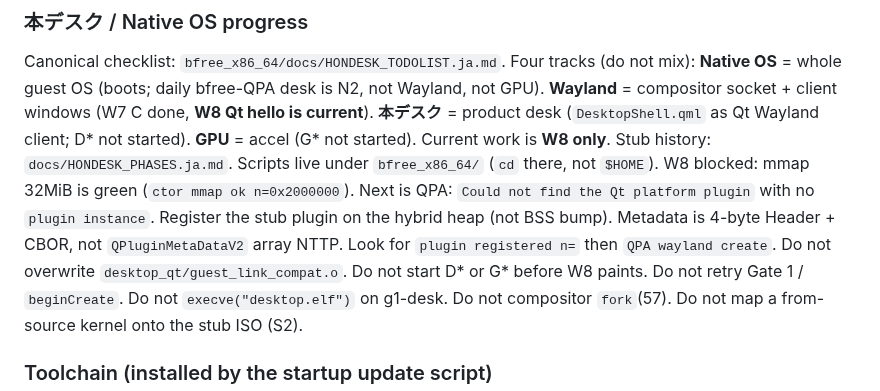
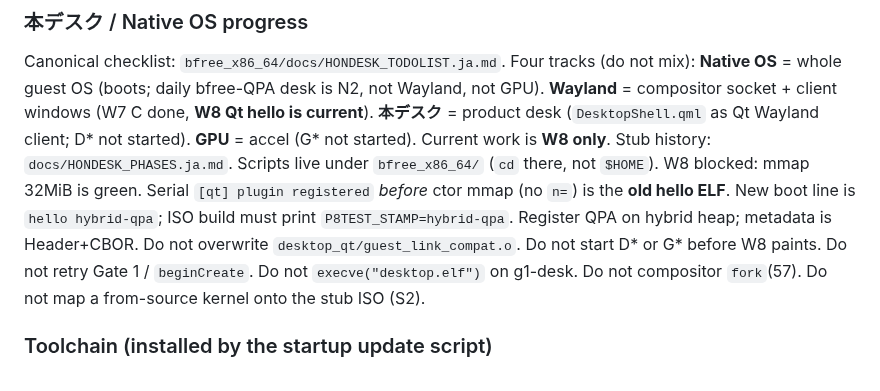
Before and after one commit to HIDEYUKI-KISHIDA/B-Free-master-64bit, a Markdown page: AGENTS.md, the part around the change. Drawn GitHub-style.

Commit message:
docs: W8 serial plugin registered before mmap means stale hello ELF
Co-authored-by: HIDEYUKI-KISHIDA <HIDEYUKI-KISHIDA@users.noreply.github.com>

```diff
--- a/AGENTS.md
+++ b/AGENTS.md
@@ -20,12 +20,11 @@ socket + client windows (W7 C done, **W8 Qt hello is current**).
 D* not started). **GPU** = accel (G* not started). Current work is
 **W8 only**. Stub history: `docs/HONDESK_PHASES.ja.md`.
 Scripts live under `bfree_x86_64/` (`cd` there, not `$HOME`).
-W8 blocked: mmap 32MiB is green (`ctor mmap ok n=0x2000000`).
-Next is QPA: `Could not find the Qt platform plugin` with no
-`plugin instance`. Register the stub plugin on the hybrid heap
-(not BSS bump). Metadata is 4-byte Header + CBOR, not
-`QPluginMetaDataV2` array NTTP. Look for `plugin registered n=`
-then `QPA wayland create`. Do not overwrite
+W8 blocked: mmap 32MiB is green. Serial
+`[qt] plugin registered` *before* ctor mmap (no `n=`) is the
+**old hello ELF**. New boot line is `hello hybrid-qpa`; ISO
+build must print `P8TEST_STAMP=hybrid-qpa`. Register QPA on
+hybrid heap; metadata is Header+CBOR. Do not overwrite
 `desktop_qt/guest_link_compat.o`.
 Do not start D* or G* before W8 paints. Do not retry Gate 1 /
 `beginCreate`. Do not `execve("desktop.elf")` on g1-desk. Do not
```
